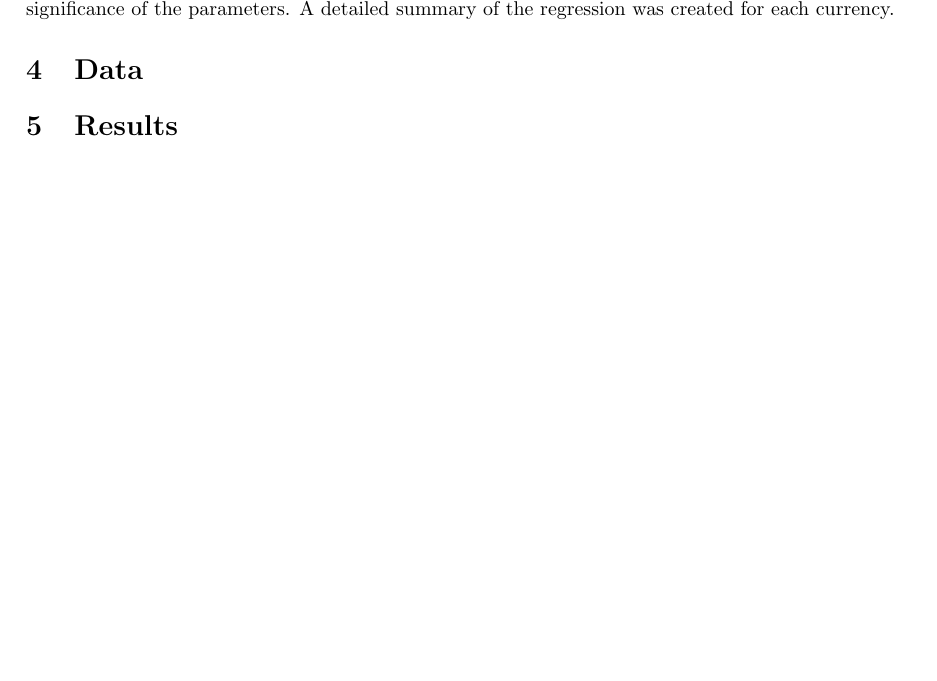
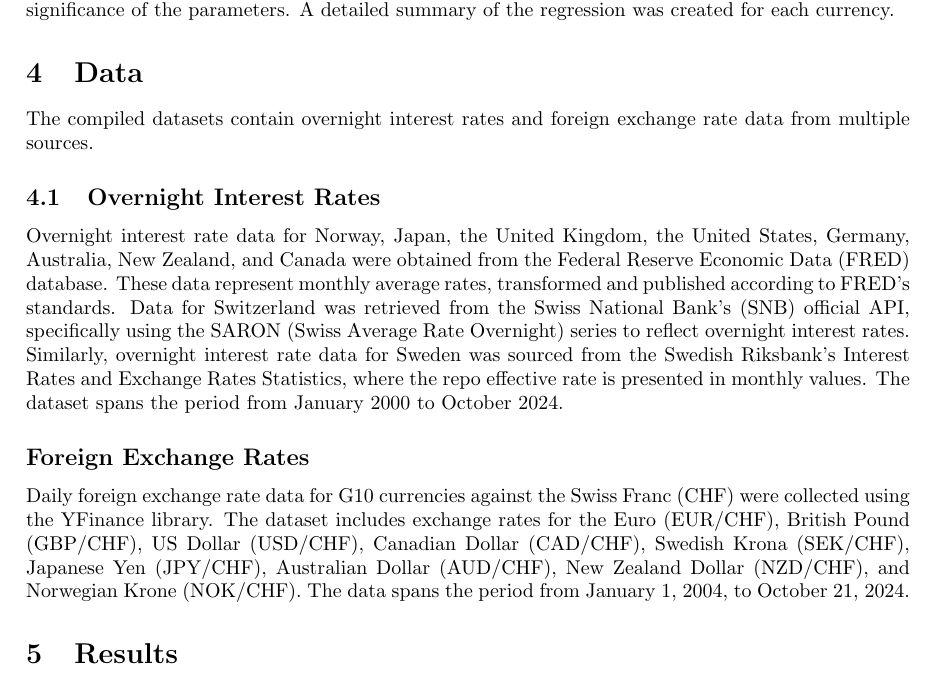
Before and after one commit to zongcai66/G10_currency_risk_for_Swiss_residents, a LaTeX document (reports/paper/text_paper.tex): part of page 3 of 9 before the commit and part of page 3 of 10 after it, cut so that both start at the same text, the shorter picture padded with empty space. Compiled offline with pdfLaTeX.

Commit message:
Added data set section to latex paper

```diff
--- a/reports/paper/text_paper.tex
+++ b/reports/paper/text_paper.tex
@@ -81,7 +81,13 @@ The sensitivity of exchange rate returns to interest rate differentials was exam
 The regression analysis determined the parameters \(\alpha\) (intercept) and \(\beta\) (sensitivity of returns to interest rate differentials). Significance tests and confidence intervals were used to assess the statistical significance of the parameters. A detailed summary of the regression was created for each currency.
 
 \section{Data}
+The compiled datasets contain overnight interest rates and foreign exchange rate data from multiple sources.
 
+\subsection{Overnight Interest Rates}
+Overnight interest rate data for Norway, Japan, the United Kingdom, the United States, Germany, Australia, New Zealand, and Canada were obtained from the Federal Reserve Economic Data (FRED) database. These data represent monthly average rates, transformed and published according to FRED's standards. Data for Switzerland was retrieved from the Swiss National Bank's (SNB) official API, specifically using the SARON (Swiss Average Rate Overnight) series to reflect overnight interest rates. Similarly, overnight interest rate data for Sweden was sourced from the Swedish Riksbank’s Interest Rates and Exchange Rates Statistics, where the repo effective rate is presented in monthly values. The dataset spans the period from January 2000 to October 2024.
+
+\subsection*{Foreign Exchange Rates}
+Daily foreign exchange rate data for G10 currencies against the Swiss Franc (CHF) were collected using the YFinance library. The dataset includes exchange rates for the Euro (EUR/CHF), British Pound (GBP/CHF), US Dollar (USD/CHF), Canadian Dollar (CAD/CHF), Swedish Krona (SEK/CHF), Japanese Yen (JPY/CHF), Australian Dollar (AUD/CHF), New Zealand Dollar (NZD/CHF), and Norwegian Krone (NOK/CHF). The data spans the period from January 1, 2004, to October 21, 2024.
 
 \section{Results}
 \subsection{Basic Risk Measures}
```
